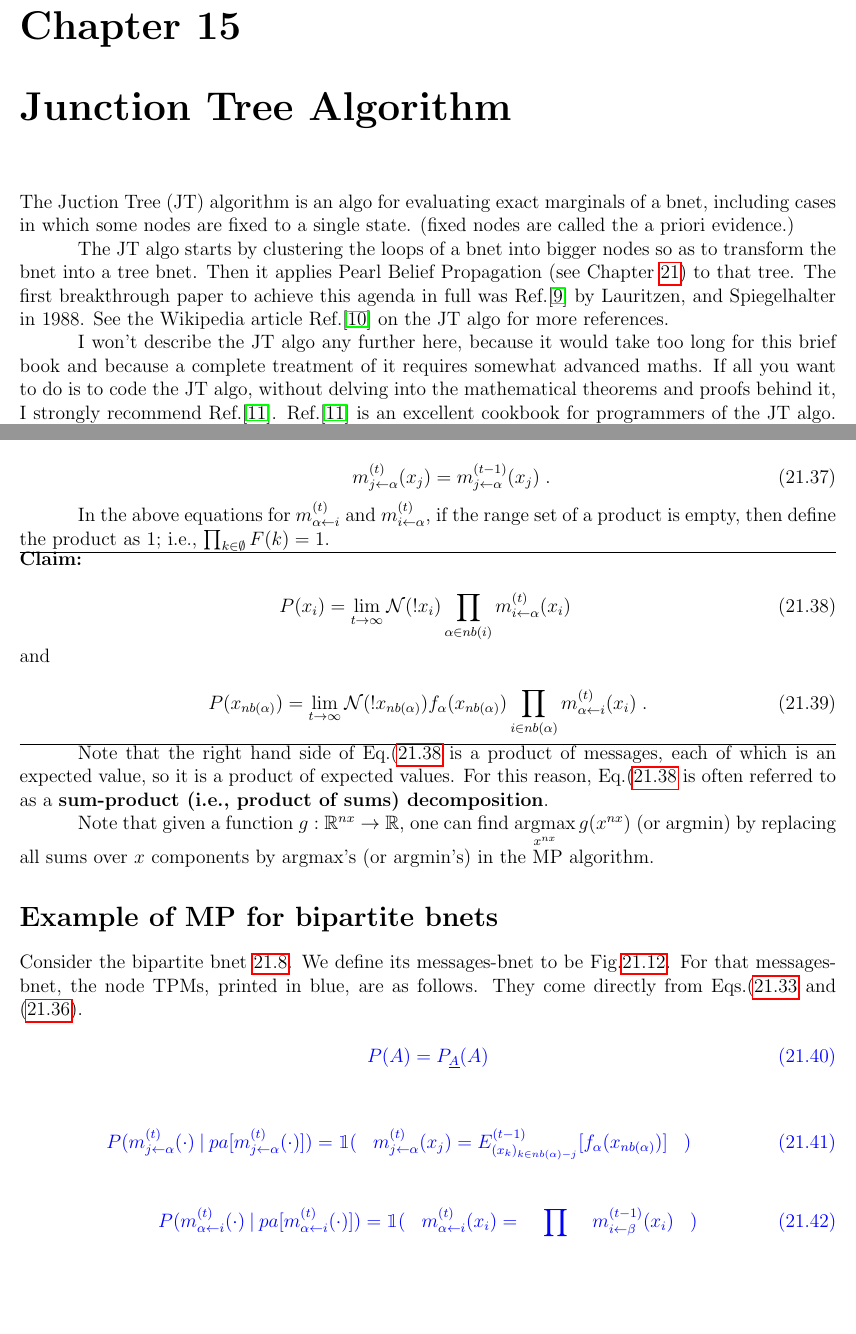
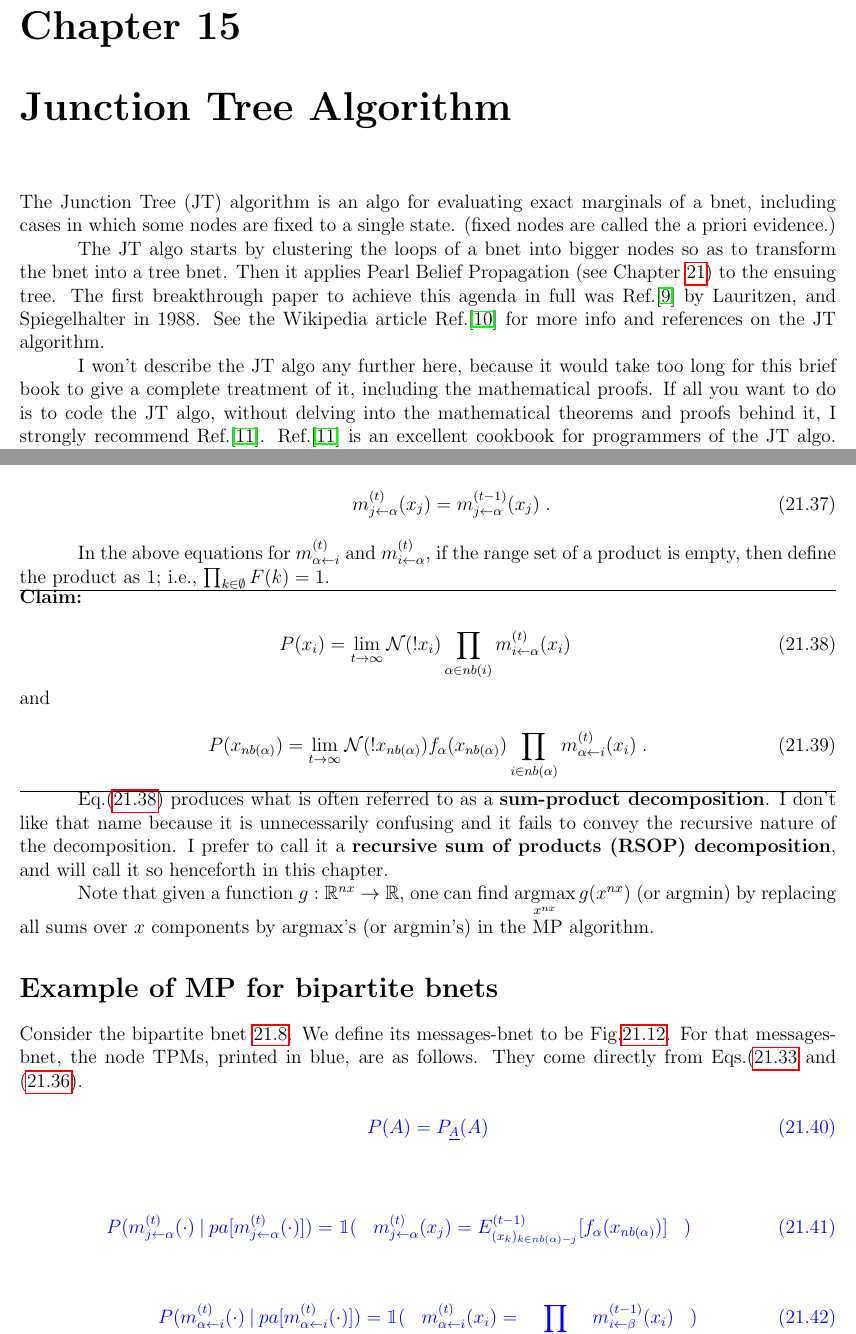
Before and after one commit to rrtucci/Bayesuvius, a LaTeX thesis (main.tex, which reads junc-tree/junc-tree.tex, mpass/mpass.tex): two parts of pages 49 and 79 of 136, joined at a grey line, cut so that both start at the same text, the shorter picture padded with empty space. Compiled offline with pdfLaTeX.

```diff
--- a/junc-tree/junc-tree.tex
+++ b/junc-tree/junc-tree.tex
@@ -1,6 +1,6 @@
 \chapter{Junction Tree Algorithm}
 \label{ch-junc-tree}
-The Juction Tree (JT)
+The Junction Tree (JT)
 algorithm
 is an algo
 for evaluating
@@ -19,26 +19,23 @@
 transform the bnet into a tree bnet.
 Then it applies
 Pearl Belief Propagation (see
-Chapter \ref{ch-mp}) to that tree.
+Chapter \ref{ch-mp}) to the ensuing tree.
 The first breakthrough
 paper to achieve this agenda in full
 was Ref.\cite{lauritzen1988}
 by Lauritzen, and Spiegelhalter in 1988.
 See the Wikipedia article
 Ref.\cite{wiki-junc-tree}
-on the JT algo for more
- references.
+for more info and
+ references on the JT algorithm.
 
 I won't describe
 the JT algo
 any further here,
 because it would take too
 long for this brief book
-and because a
-complete treatment
-of it
-requires somewhat  advanced
-maths.
+to give a complete treatment
+of it, including the mathematical proofs.
 If all you want to do is to
 code the JT algo, without
 delving into the mathematical theorems
--- a/mpass/mpass.tex
+++ b/mpass/mpass.tex
@@ -981,7 +981,7 @@
 \infty}\caln(!x_i)\prod_{\alp\in nb(i)}
 m^{(t)}_{i\larrow \alp}(x_i)
 \;
-\label{eq-sum-prod}
+\label{eq-m-prod}
 \eeq
 and
 
@@ -992,21 +992,25 @@
 \prod_{i\in nb(\alp)}
 m^{(t)}_{\alp\larrow i}(x_i)
 \;.
+\label{eq-f-m-prod}
 \eeq
 \hrule
 
-Note
-that the right hand side
-of Eq.(\ref{eq-sum-prod}
-is a product of messages,
-each of which is an expected value,
-so it is a product of expected values.
-For this reason,
-Eq.(\ref{eq-sum-prod}
+Eq.(\ref{eq-m-prod})
+produces what
 is often
 referred to as
-a {\bf sum-product (i.e., product
-of sums) decomposition}.
+a {\bf  sum-product decomposition}.
+I don't like that name
+because it is unnecessarily
+confusing and it fails to convey the
+recursive nature of the decomposition.
+I prefer to call it a {\bf
+recursive sum of products
+(RSOP) decomposition},
+and will call it so henceforth
+in this chapter.
+
 
 Note that given
 a function $g:\RR^{nx}\rarrow \RR$,
```
Also changed, not shown: main.pdf, mpass/mpass.tex (5 more changed lines).
